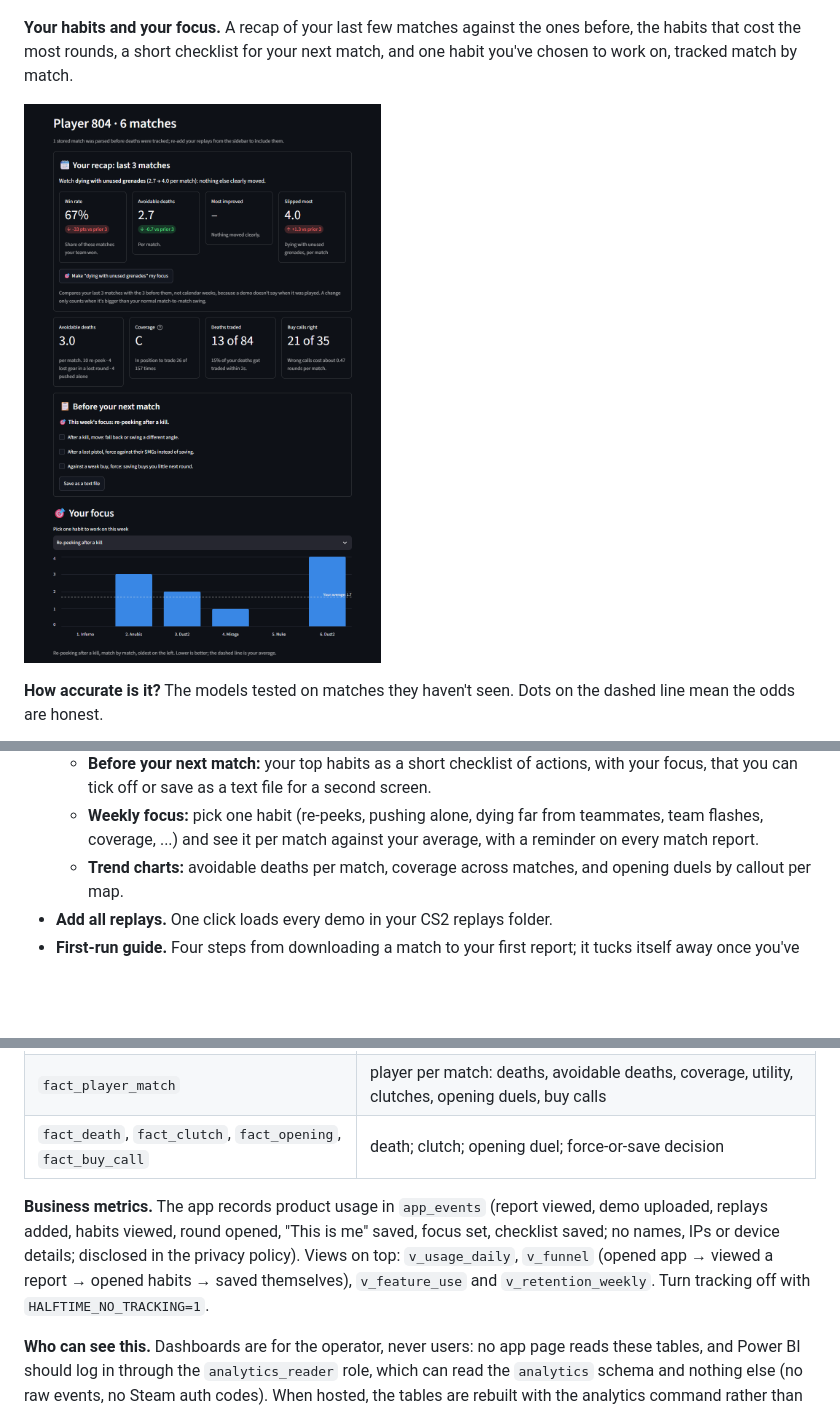
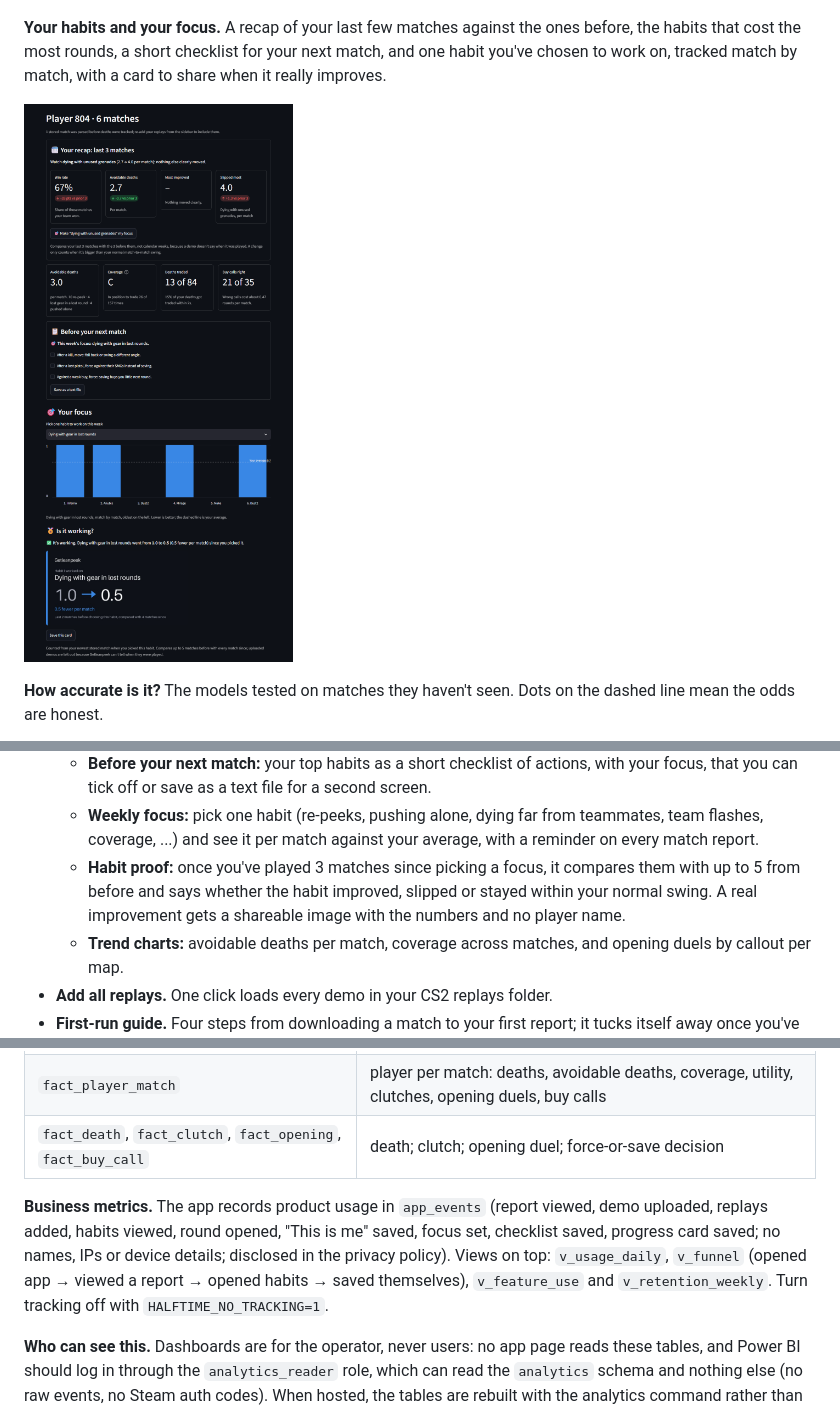
Before and after one commit to akangbang/cs2-insights, a Markdown page: README.md, 3 parts joined by grey strips. Rendered like a GitHub page; pictures changed too: docs/screenshots/habits.png; blank space fills up the shorter version.

Commit message:
Show whether your focus habit is improving
Adds an Is it working section under the focus chart, with a card to save
when the improvement is real.

```diff
--- a/README.md
+++ b/README.md
@@ -37,7 +37,7 @@ Real output from real matches. Player names are replaced with stand-ins.
 
 ![Clutches tab](docs/screenshots/clutches.png)
 
-**Your habits and your focus.** A recap of your last few matches against the ones before, the habits that cost the most rounds, a short checklist for your next match, and one habit you've chosen to work on, tracked match by match.
+**Your habits and your focus.** A recap of your last few matches against the ones before, the habits that cost the most rounds, a short checklist for your next match, and one habit you've chosen to work on, tracked match by match, with a card to share when it really improves.
 
 ![Habits page with a weekly focus](docs/screenshots/habits.png)
 
@@ -66,6 +66,7 @@ Real output from real matches. Player names are replaced with stand-ins.
   - **Recap:** your last matches (up to 5) against the same number before them: win rate, avoidable deaths, what improved most, what slipped most, and one click to make the slip your focus. It compares matches rather than calendar weeks because a demo doesn't say when it was played; a change only counts when it's bigger than your normal match-to-match swing.
   - **Before your next match:** your top habits as a short checklist of actions, with your focus, that you can tick off or save as a text file for a second screen.
   - **Weekly focus:** pick one habit (re-peeks, pushing alone, dying far from teammates, team flashes, coverage, ...) and see it per match against your average, with a reminder on every match report.
+  - **Habit proof:** once you've played 3 matches since picking a focus, it compares them with up to 5 from before and says whether the habit improved, slipped or stayed within your normal swing. A real improvement gets a shareable image with the numbers and no player name.
   - **Trend charts:** avoidable deaths per match, coverage across matches, and opening duels by callout per map.
 - **Add all replays.** One click loads every demo in your CS2 replays folder.
 - **First-run guide.** Four steps from downloading a match to your first report; it tucks itself away once you've saved yourself with **This is me**.
@@ -95,7 +96,7 @@ Every stored match also feeds a star schema in PostgreSQL (`analytics` schema, `
 | `fact_player_match` | player per match: deaths, avoidable deaths, coverage, utility, clutches, opening duels, buy calls |
 | `fact_death`, `fact_clutch`, `fact_opening`, `fact_buy_call` | death; clutch; opening duel; force-or-save decision |
 
-**Business metrics.** The app records product usage in `app_events` (report viewed, demo uploaded, replays added, habits viewed, round opened, "This is me" saved, focus set, checklist saved; no names, IPs or device details; disclosed in the privacy policy). Views on top: `v_usage_daily`, `v_funnel` (opened app → viewed a report → opened habits → saved themselves), `v_feature_use` and `v_retention_weekly`. Turn tracking off with `HALFTIME_NO_TRACKING=1`.
+**Business metrics.** The app records product usage in `app_events` (report viewed, demo uploaded, replays added, habits viewed, round opened, "This is me" saved, focus set, checklist saved, progress card saved; no names, IPs or device details; disclosed in the privacy policy). Views on top: `v_usage_daily`, `v_funnel` (opened app → viewed a report → opened habits → saved themselves), `v_feature_use` and `v_retention_weekly`. Turn tracking off with `HALFTIME_NO_TRACKING=1`.
 
 **Who can see this.** Dashboards are for the operator, never users: no app page reads these tables, and Power BI should log in through the `analytics_reader` role, which can read the `analytics` schema and nothing else (no raw events, no Steam auth codes). When hosted, the tables are rebuilt with the analytics command rather than during a user's request, and usage is counted per account using a scrambled ID.
 
```
Also changed, not shown: 1 other file.
